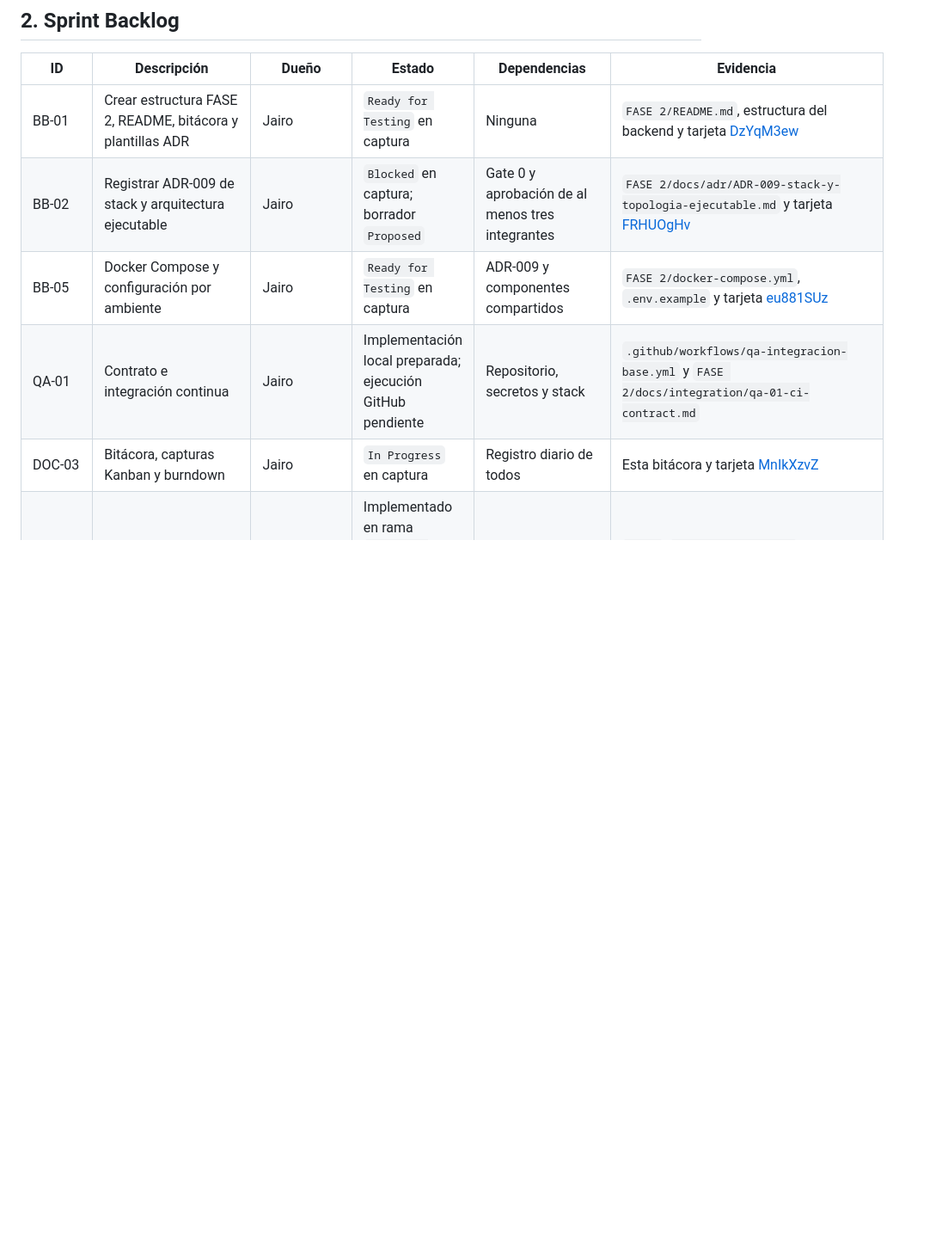
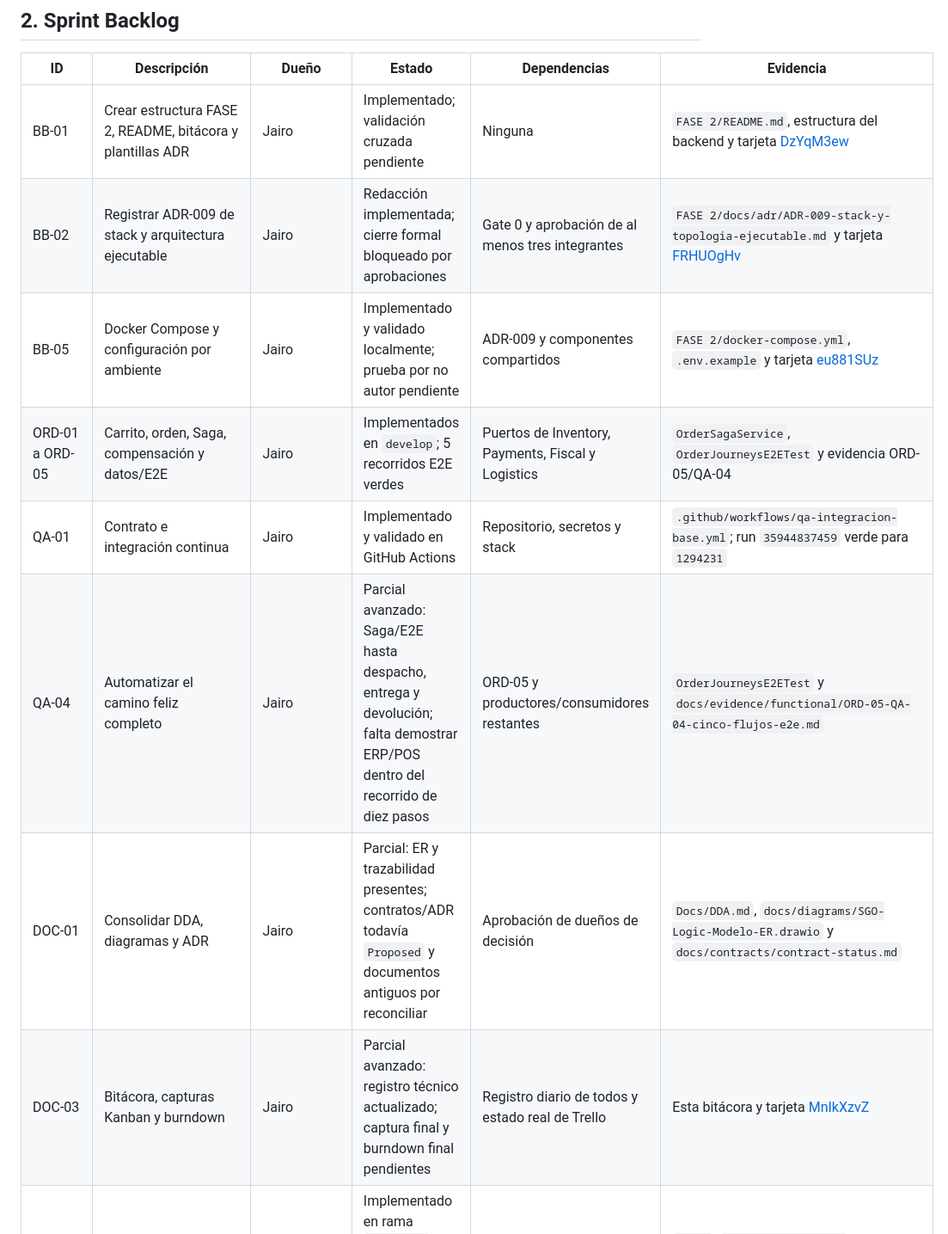
Before and after one commit to K-Giron/AYD2_Proyecto, a Markdown page: BITACORA_FASE_2.md, the part around one of its changes. Shown at 86% size. Rendered like a GitHub page; blank space fills up the shorter version.

```diff
--- a/BITACORA_FASE_2.md
+++ b/BITACORA_FASE_2.md
@@ -16,11 +16,14 @@
 
 | ID | Descripción | Dueño | Estado | Dependencias | Evidencia |
 |---|---|---|---|---|---|
-| BB-01 | Crear estructura FASE 2, README, bitácora y plantillas ADR | Jairo | `Ready for Testing` en captura | Ninguna | `FASE 2/README.md`, estructura del backend y tarjeta [DzYqM3ew](https://trello.com/c/DzYqM3ew) |
-| BB-02 | Registrar ADR-009 de stack y arquitectura ejecutable | Jairo | `Blocked` en captura; borrador `Proposed` | Gate 0 y aprobación de al menos tres integrantes | `FASE 2/docs/adr/ADR-009-stack-y-topologia-ejecutable.md` y tarjeta [FRHUOgHv](https://trello.com/c/FRHUOgHv) |
-| BB-05 | Docker Compose y configuración por ambiente | Jairo | `Ready for Testing` en captura | ADR-009 y componentes compartidos | `FASE 2/docker-compose.yml`, `.env.example` y tarjeta [eu881SUz](https://trello.com/c/eu881SUz) |
-| QA-01 | Contrato e integración continua | Jairo | Implementación local preparada; ejecución GitHub pendiente | Repositorio, secretos y stack | `.github/workflows/qa-integracion-base.yml` y `FASE 2/docs/integration/qa-01-ci-contract.md` |
-| DOC-03 | Bitácora, capturas Kanban y burndown | Jairo | `In Progress` en captura | Registro diario de todos | Esta bitácora y tarjeta [MnIkXzvZ](https://trello.com/c/MnIkXzvZ) |
+| BB-01 | Crear estructura FASE 2, README, bitácora y plantillas ADR | Jairo | Implementado; validación cruzada pendiente | Ninguna | `FASE 2/README.md`, estructura del backend y tarjeta [DzYqM3ew](https://trello.com/c/DzYqM3ew) |
+| BB-02 | Registrar ADR-009 de stack y arquitectura ejecutable | Jairo | Redacción implementada; cierre formal bloqueado por aprobaciones | Gate 0 y aprobación de al menos tres integrantes | `FASE 2/docs/adr/ADR-009-stack-y-topologia-ejecutable.md` y tarjeta [FRHUOgHv](https://trello.com/c/FRHUOgHv) |
+| BB-05 | Docker Compose y configuración por ambiente | Jairo | Implementado y validado localmente; prueba por no autor pendiente | ADR-009 y componentes compartidos | `FASE 2/docker-compose.yml`, `.env.example` y tarjeta [eu881SUz](https://trello.com/c/eu881SUz) |
+| ORD-01 a ORD-05 | Carrito, orden, Saga, compensación y datos/E2E | Jairo | Implementados en `develop`; 5 recorridos E2E verdes | Puertos de Inventory, Payments, Fiscal y Logistics | `OrderSagaService`, `OrderJourneysE2ETest` y evidencia ORD-05/QA-04 |
+| QA-01 | Contrato e integración continua | Jairo | Implementado y validado en GitHub Actions | Repositorio, secretos y stack | `.github/workflows/qa-integracion-base.yml`; run `35944837459` verde para `1294231` |
+| QA-04 | Automatizar el camino feliz completo | Jairo | Parcial avanzado: Saga/E2E hasta despacho, entrega y devolución; falta demostrar ERP/POS dentro del recorrido de diez pasos | ORD-05 y productores/consumidores restantes | `OrderJourneysE2ETest` y `docs/evidence/functional/ORD-05-QA-04-cinco-flujos-e2e.md` |
+| DOC-01 | Consolidar DDA, diagramas y ADR | Jairo | Parcial: ER y trazabilidad presentes; contratos/ADR todavía `Proposed` y documentos antiguos por reconciliar | Aprobación de dueños de decisión | `Docs/DDA.md`, `docs/diagrams/SGO-Logic-Modelo-ER.drawio` y `docs/contracts/contract-status.md` |
+| DOC-03 | Bitácora, capturas Kanban y burndown | Jairo | Parcial avanzado: registro técnico actualizado; captura final y burndown final pendientes | Registro diario de todos y estado real de Trello | Esta bitácora y tarjeta [MnIkXzvZ](https://trello.com/c/MnIkXzvZ) |
 | BB-04 | Outbox transaccional, dispatcher, reintento y DLQ | Edson | Implementado en rama `docs/rev-edson-cruzadas`; pendiente push/PR | BB-03 y ratificación de rangos | `V3001`, `integration/outbox`, `OutboxIntegrationTest` y `docs/qa/trazabilidad-cun-mvp.md` |
 | BB-07 | Autenticación, autorización y sanitización | Edson | Implementado en rama `docs/rev-edson-cruzadas`; pendiente push/PR | ADR-013 y decisión JWT | `security/`, `ADR-013`, `SecurityAuthorizationTest` y `SensitiveDataSanitizerTest` |
 | AUD-01 | Registro auditable transversal | Edson | Implementado en rama `docs/rev-edson-cruzadas`; pendiente push/PR | BB-03 y correlación | `V3002`, `audit/api`, `AuditIntegrationTest` y `docs/diagrams/modelo-datos.md` §3.7 |
```
Also changed, not shown: other parts of BITACORA_FASE_2.md (+16 -1 lines), 1 other file.
